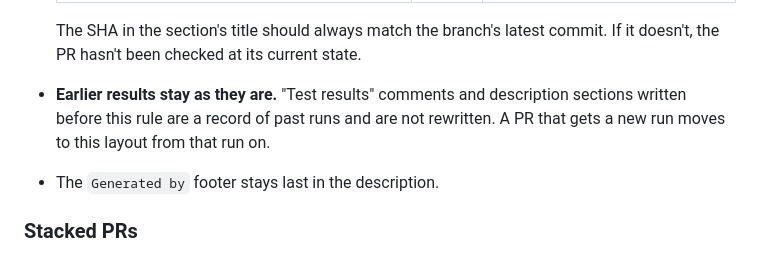
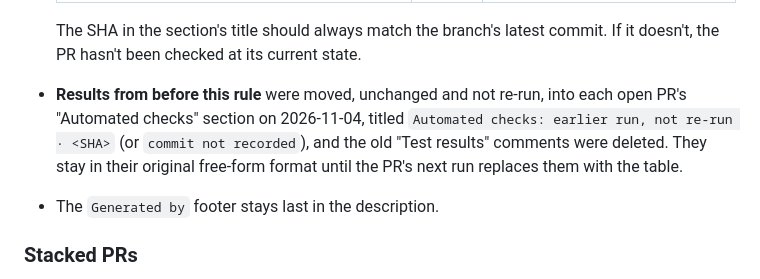
Before and after one commit to gitluis/FinLens, a Markdown page: CLAUDE.md, the part around the change. GitHub-like rendering.

```diff
--- a/CLAUDE.md
+++ b/CLAUDE.md
@@ -56,7 +56,7 @@ A passing "Automated checks" title means the automated checks passed. It never m
   | No commit (description or comment edits only) | No | — |
 
   The SHA in the section's title should always match the branch's latest commit. If it doesn't, the PR hasn't been checked at its current state.
-- **Earlier results stay as they are.** "Test results" comments and description sections written before this rule are a record of past runs and are not rewritten. A PR that gets a new run moves to this layout from that run on.
+- **Results from before this rule** were moved, unchanged and not re-run, into each open PR's "Automated checks" section on 2026-11-04, titled `Automated checks: earlier run, not re-run · <SHA>` (or `commit not recorded`), and the old "Test results" comments were deleted. They stay in their original free-form format until the PR's next run replaces them with the table.
 - The `Generated by` footer stays last in the description.
 
 ### Stacked PRs
```
Also changed, not shown: CHANGELOG.md (+1 -1 lines).
